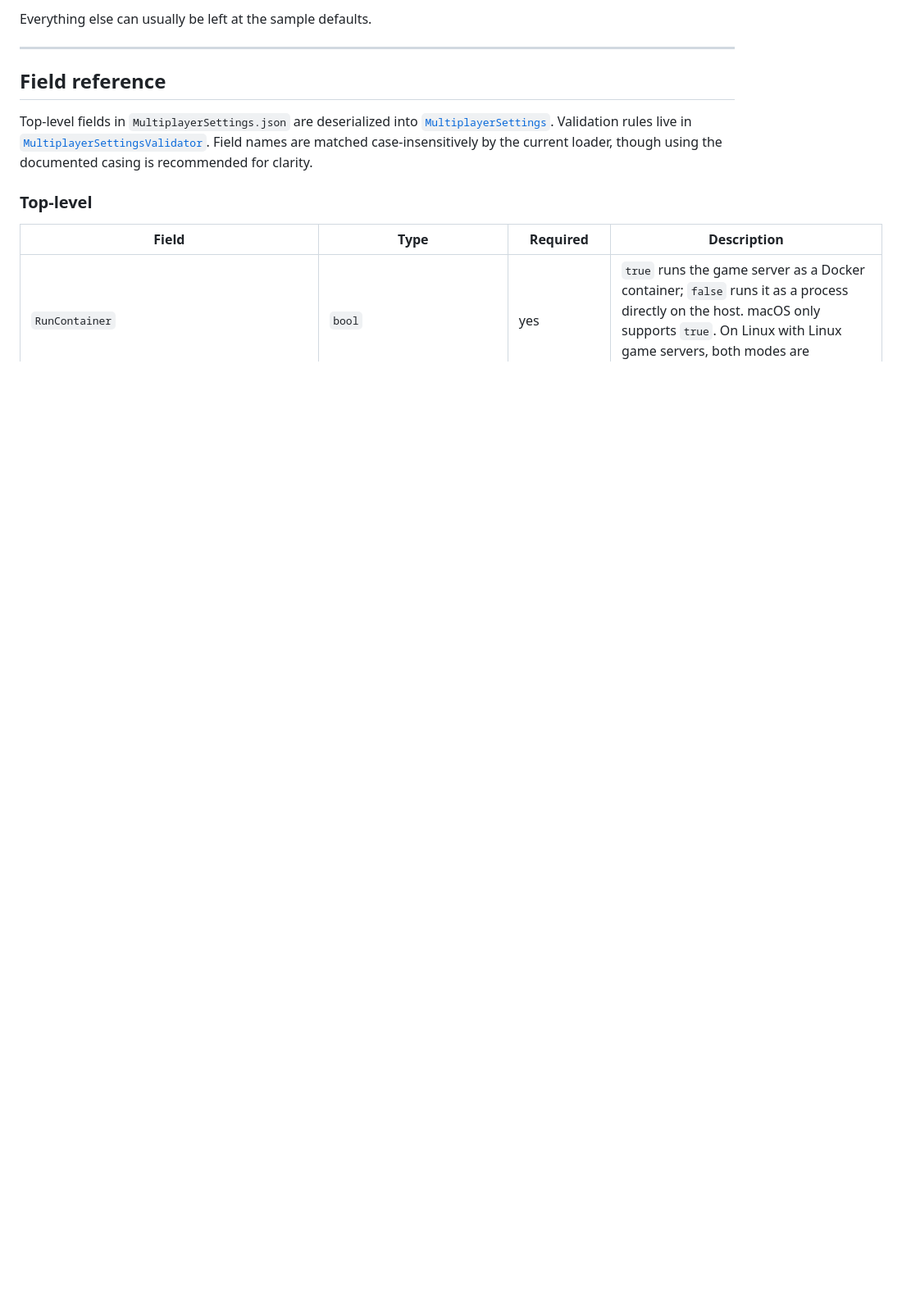
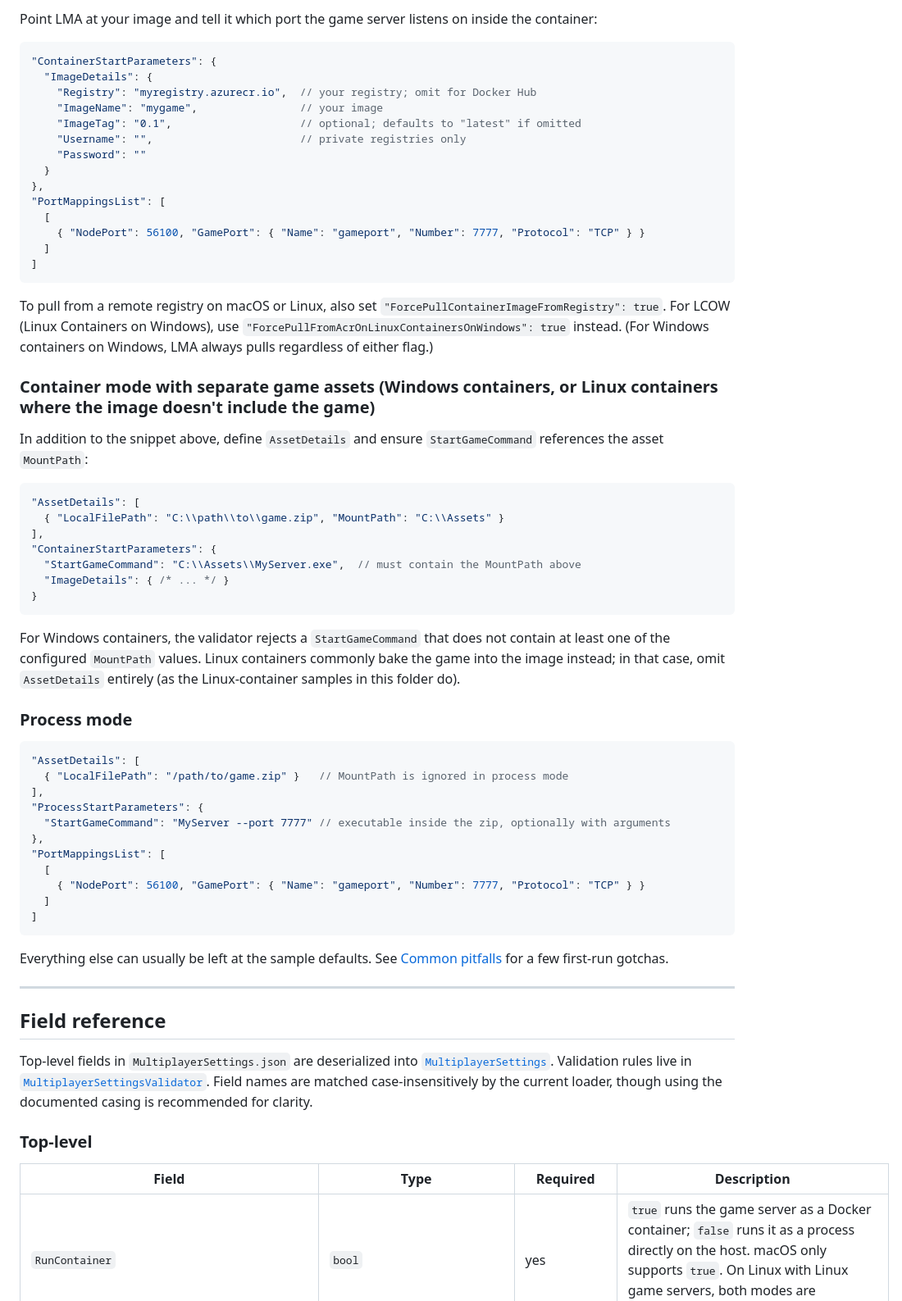
Before and after one commit to PlayFab/MpsAgent, a Markdown page: LocalMultiplayerAgent/Samples/README.md, the part around one of its changes. Shown at 82% size. Drawn GitHub-style; blank space fills up the shorter version.

````diff
--- a/LocalMultiplayerAgent/Samples/README.md
+++ b/LocalMultiplayerAgent/Samples/README.md
@@ -28,5 +43,58 @@ For most users, only a handful of fields need to be changed from the sample defa
 
-Everything else can usually be left at the sample defaults.
+Point LMA at your image and tell it which port the game server listens on inside the container:
+
+```jsonc
+"ContainerStartParameters": {
+  "ImageDetails": {
+    "Registry": "myregistry.azurecr.io",  // your registry; omit for Docker Hub
+    "ImageName": "mygame",                // your image
+    "ImageTag": "0.1",                    // optional; defaults to "latest" if omitted
+    "Username": "",                       // private registries only
+    "Password": ""
+  }
+},
+"PortMappingsList": [
+  [
+    { "NodePort": 56100, "GamePort": { "Name": "gameport", "Number": 7777, "Protocol": "TCP" } }
+  ]
+]
+```
+
+To pull from a remote registry on macOS or Linux, also set `"ForcePullContainerImageFromRegistry": true`. For LCOW (Linux Containers on Windows), use `"ForcePullFromAcrOnLinuxContainersOnWindows": true` instead. (For Windows containers on Windows, LMA always pulls regardless of either flag.)
+
+### Container mode with separate game assets (Windows containers, or Linux containers where the image doesn't include the game)
+
+In addition to the snippet above, define `AssetDetails` and ensure `StartGameCommand` references the asset `MountPath`:
+
+```jsonc
+"AssetDetails": [
+  { "LocalFilePath": "C:\\path\\to\\game.zip", "MountPath": "C:\\Assets" }
+],
+"ContainerStartParameters": {
+  "StartGameCommand": "C:\\Assets\\MyServer.exe",  // must contain the MountPath above
+  "ImageDetails": { /* ... */ }
+}
+```
+
+For Windows containers, the validator rejects a `StartGameCommand` that does not contain at least one of the configured `MountPath` values. Linux containers commonly bake the game into the image instead; in that case, omit `AssetDetails` entirely (as the Linux-container samples in this folder do).
+
+### Process mode
+
+```jsonc
+"AssetDetails": [
+  { "LocalFilePath": "/path/to/game.zip" }   // MountPath is ignored in process mode
+],
+"ProcessStartParameters": {
+  "StartGameCommand": "MyServer --port 7777" // executable inside the zip, optionally with arguments
+},
+"PortMappingsList": [
+  [
+    { "NodePort": 56100, "GamePort": { "Name": "gameport", "Number": 7777, "Protocol": "TCP" } }
+  ]
+]
+```
+
+Everything else can usually be left at the sample defaults. See [Common pitfalls](#common-pitfalls) for a few first-run gotchas.
 
 ---
 
````
Also changed, not shown: other parts of LocalMultiplayerAgent/Samples/README.md (+48 -20 lines).
